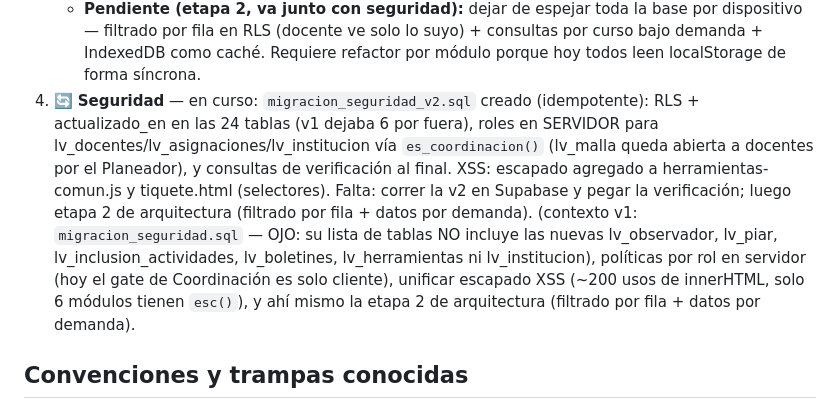
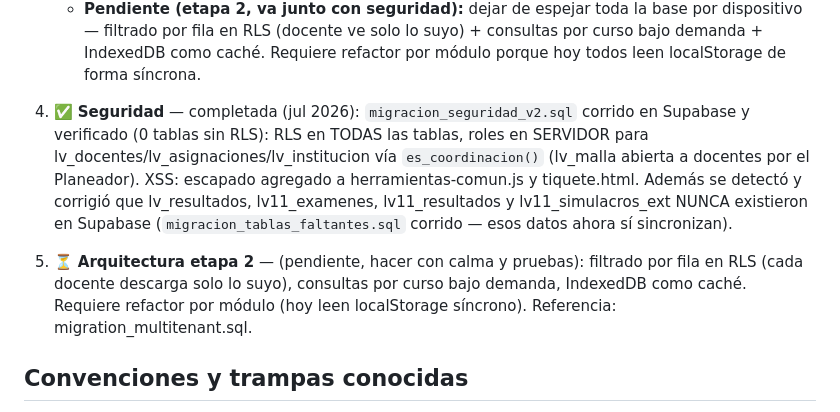
Before and after one commit to Rihes92/sistema-loma-verde, a Markdown page: CLAUDE.md, the part around the change. GitHub-like rendering.

Commit message:
CLAUDE.md: fase de seguridad completada y verificada

```diff
--- a/CLAUDE.md
+++ b/CLAUDE.md
@@ -72,19 +72,18 @@ documentos impresos/WhatsApp, que luego será configurable).
      dispositivo — filtrado por fila en RLS (docente ve solo lo suyo) + consultas por
      curso bajo demanda + IndexedDB como caché. Requiere refactor por módulo porque hoy
      todos leen localStorage de forma síncrona.
-4. 🔄 **Seguridad** — en curso: `migracion_seguridad_v2.sql` creado (idempotente):
-   RLS + actualizado_en en las 24 tablas (v1 dejaba 6 por fuera), roles en SERVIDOR
+4. ✅ **Seguridad** — completada (jul 2026): `migracion_seguridad_v2.sql` corrido en
+   Supabase y verificado (0 tablas sin RLS): RLS en TODAS las tablas, roles en SERVIDOR
    para lv_docentes/lv_asignaciones/lv_institucion vía `es_coordinacion()` (lv_malla
-   queda abierta a docentes por el Planeador), y consultas de verificación al final.
-   XSS: escapado agregado a herramientas-comun.js y tiquete.html (selectores).
-   Falta: correr la v2 en Supabase y pegar la verificación; luego etapa 2 de
-   arquitectura (filtrado por fila + datos por demanda).
-   (contexto v1: `migracion_seguridad.sql` —
-   OJO: su lista de tablas NO incluye las nuevas lv_observador, lv_piar,
-   lv_inclusion_actividades, lv_boletines, lv_herramientas ni lv_institucion),
-   políticas por rol en servidor (hoy el gate de Coordinación es solo cliente),
-   unificar escapado XSS (~200 usos de innerHTML, solo 6 módulos tienen `esc()`),
-   y ahí mismo la etapa 2 de arquitectura (filtrado por fila + datos por demanda).
+   abierta a docentes por el Planeador). XSS: escapado agregado a herramientas-comun.js
+   y tiquete.html. Además se detectó y corrigió que lv_resultados, lv11_examenes,
+   lv11_resultados y lv11_simulacros_ext NUNCA existieron en Supabase
+   (`migracion_tablas_faltantes.sql` corrido — esos datos ahora sí sincronizan).
+
+5. ⏳ **Arquitectura etapa 2** — (pendiente, hacer con calma y pruebas): filtrado por
+   fila en RLS (cada docente descarga solo lo suyo), consultas por curso bajo demanda,
+   IndexedDB como caché. Requiere refactor por módulo (hoy leen localStorage síncrono).
+   Referencia: migration_multitenant.sql.
 
 ## Convenciones y trampas conocidas
 
```
